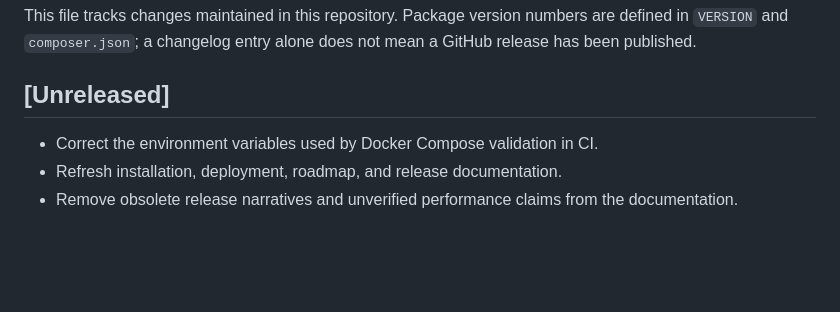
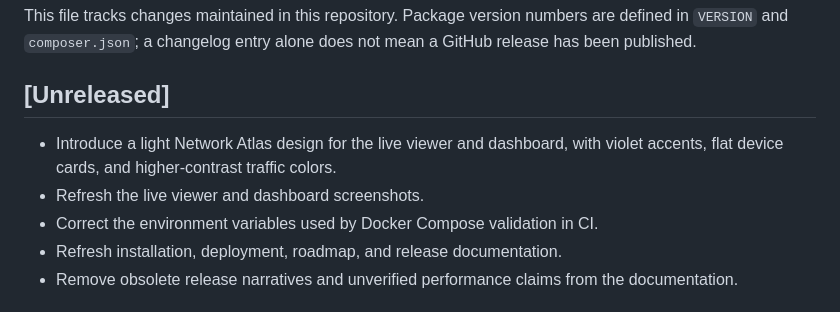
Before and after one commit to emrecantuzer/LibrenmsLiveTopology, a Markdown page: CHANGELOG.md, the part around the change. GitHub-like rendering; blank space fills up the shorter version.

```diff
--- a/CHANGELOG.md
+++ b/CHANGELOG.md
@@ -4,6 +4,8 @@ This file tracks changes maintained in this repository. Package version numbers
 
 ## [Unreleased]
 
+- Introduce a light Network Atlas design for the live viewer and dashboard, with violet accents, flat device cards, and higher-contrast traffic colors.
+- Refresh the live viewer and dashboard screenshots.
 - Correct the environment variables used by Docker Compose validation in CI.
 - Refresh installation, deployment, roadmap, and release documentation.
 - Remove obsolete release narratives and unverified performance claims from the documentation.
```
Also changed, not shown: README.md (+2 -2 lines), docs/EMBED.md (+1 -0 lines), docs/screenshots/dashboard.png, docs/screenshots/overview.png, 3 other files.
